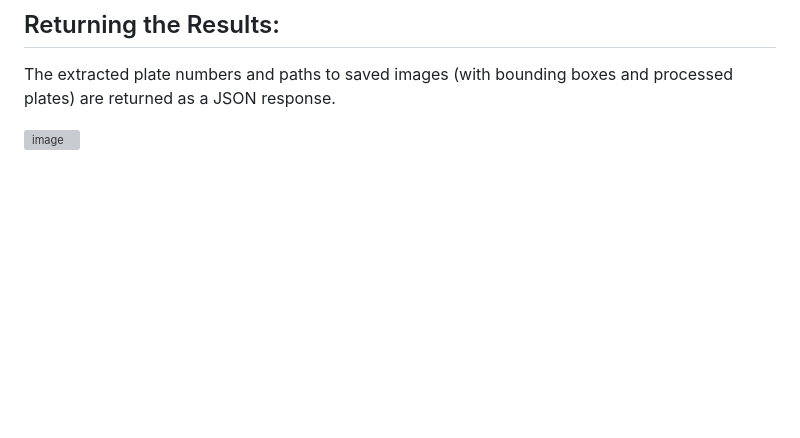
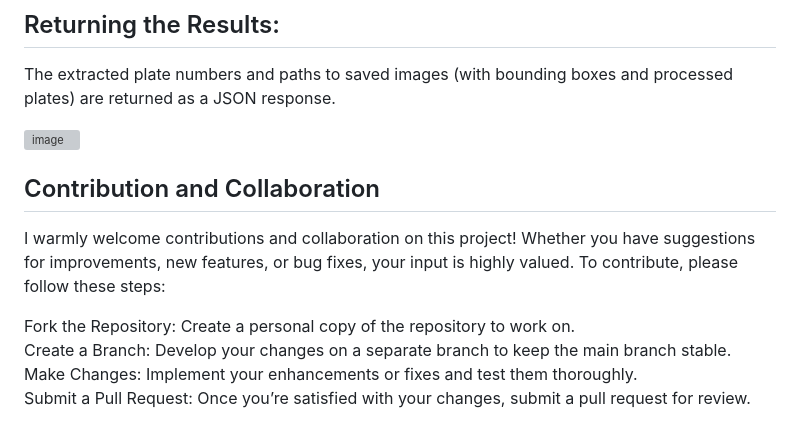
Before and after one commit to Ayeshaaaaaaaaa/Car-Plate-Detection-and-OCR-Recognition-with-YOLOv8, a Markdown page: README.md, the part around the change. Rendered like a GitHub page; blank space fills up the shorter version; grey boxes are pictures that could not be loaded.

```diff
--- a/README.md
+++ b/README.md
@@ -49,3 +49,10 @@ Bounding boxes and detected plate numbers are drawn on the original image for vi
 The extracted plate numbers and paths to saved images (with bounding boxes and processed plates) are returned as a JSON response.<br>
 
 ![image](https://github.com/user-attachments/assets/b3d5c21d-d9e3-436b-895f-843bec6c8a84)
+## Contribution and Collaboration
+I warmly welcome contributions and collaboration on this project! Whether you have suggestions for improvements, new features, or bug fixes, your input is highly valued. To contribute, please follow these steps:<br>
+
+Fork the Repository: Create a personal copy of the repository to work on.<br>
+Create a Branch: Develop your changes on a separate branch to keep the main branch stable.<br>
+Make Changes: Implement your enhancements or fixes and test them thoroughly.<br>
+Submit a Pull Request: Once you’re satisfied with your changes, submit a pull request for review.<br>
```
